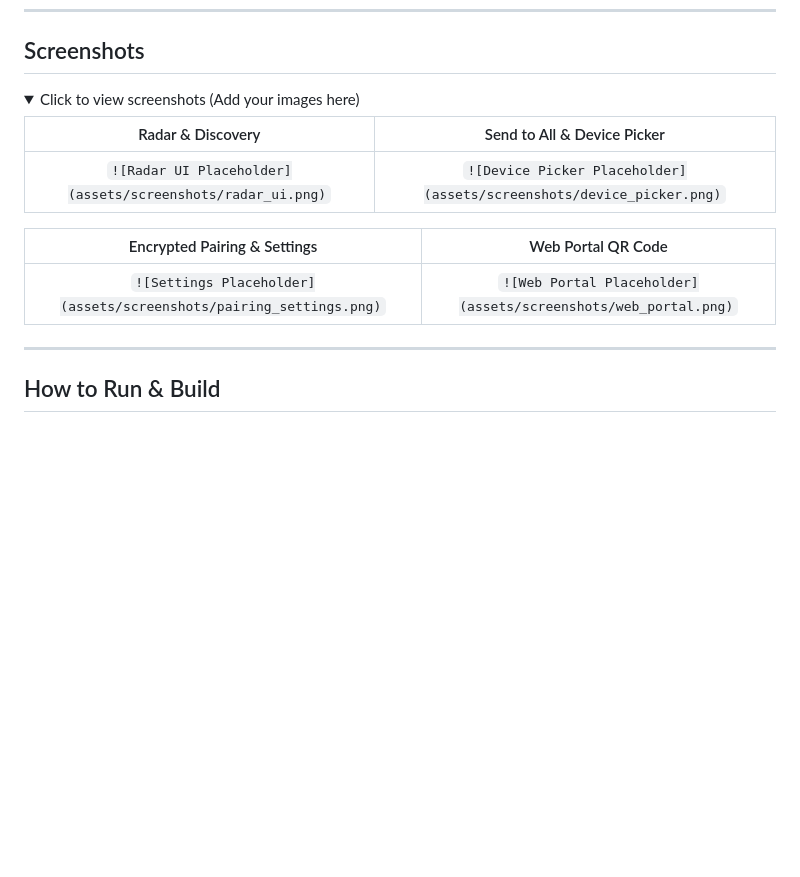
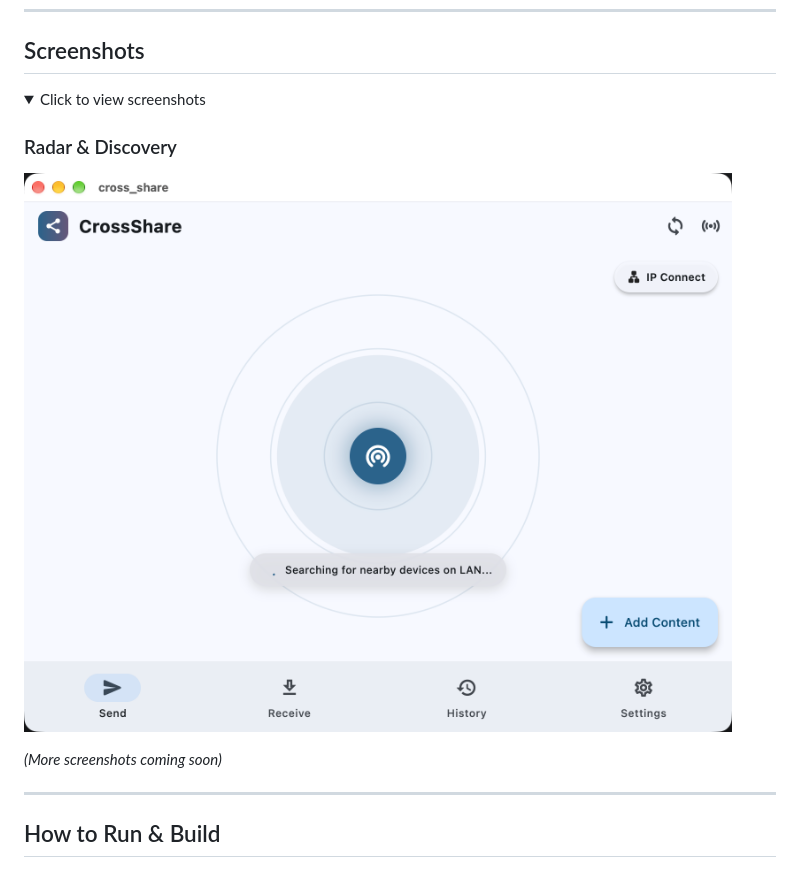
Before and after one commit to samsonmarandi/cross_share, a Markdown page: README.md, the part around the change. Rendered like a GitHub page; folded sections open; blank space fills up the shorter version.

Commit message:
docs: Fix screenshot markdown formatting

```diff
--- a/README.md
+++ b/README.md
@@ -15,16 +15,13 @@ A fast, cross-platform local network file sharing application built with Flutter
 
 ## Screenshots
 
-<details>
-<summary>Click to view screenshots (Add your images here)</summary>
+<details open>
+<summary>Click to view screenshots</summary>
 
-| Radar & Discovery | Send to All & Device Picker |
-| :---: | :---: |
-| `![Radar UI Placeholder](assets/screenshots/radar_ui.png)` | `![Device Picker Placeholder](assets/screenshots/device_picker.png)` |
+### Radar & Discovery
+![Radar UI](assets/screenshots/radar_ui.png)
 
-| Encrypted Pairing & Settings | Web Portal QR Code |
-| :---: | :---: |
-| `![Settings Placeholder](assets/screenshots/pairing_settings.png)` | `![Web Portal Placeholder](assets/screenshots/web_portal.png)` |
+*(More screenshots coming soon)*
 
 </details>
 
```
